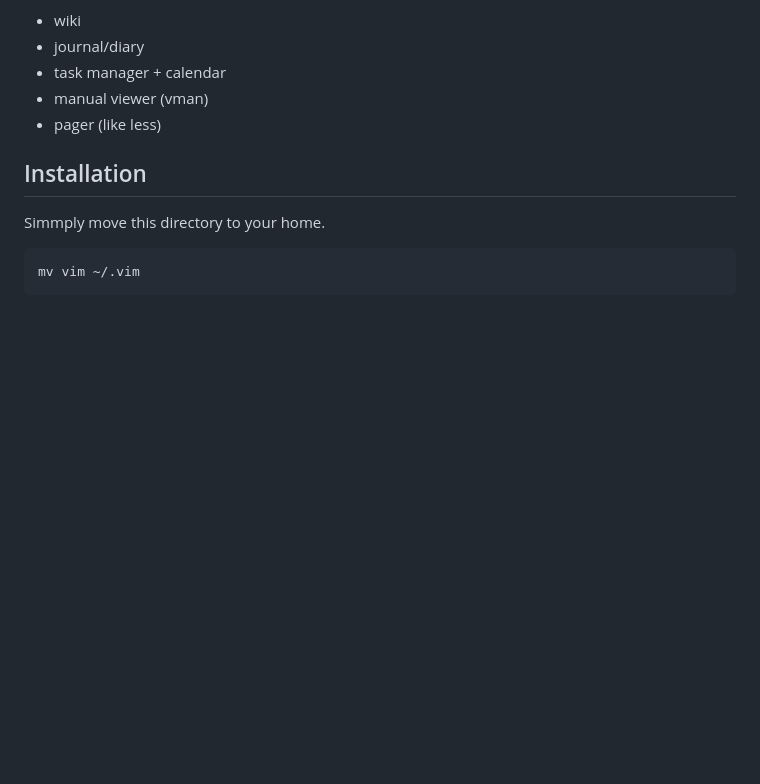
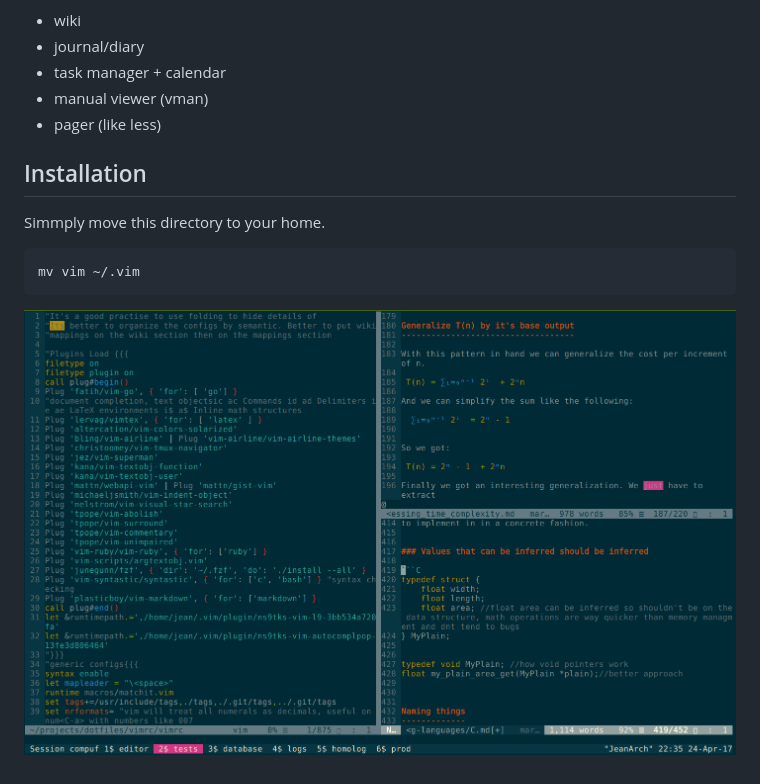
Before and after one commit to jeanCarloMachado/vimrc, a Markdown page: README.md, the part around the change. GitHub-like rendering; pictures changed too: image.png (added); blank space fills up the shorter version.

Commit message:
improvements

````diff
--- a/README.md
+++ b/README.md
@@ -26,3 +26,5 @@ Simmply move this directory to your home.
 ```
 mv vim ~/.vim
 ```
+
+![Image](image.png)
````
Also changed, not shown: 1 other file.
